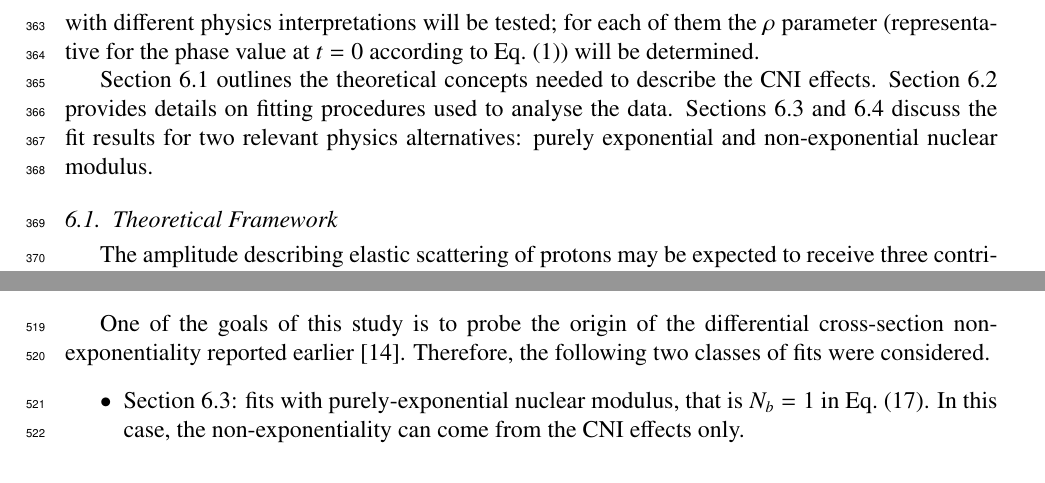
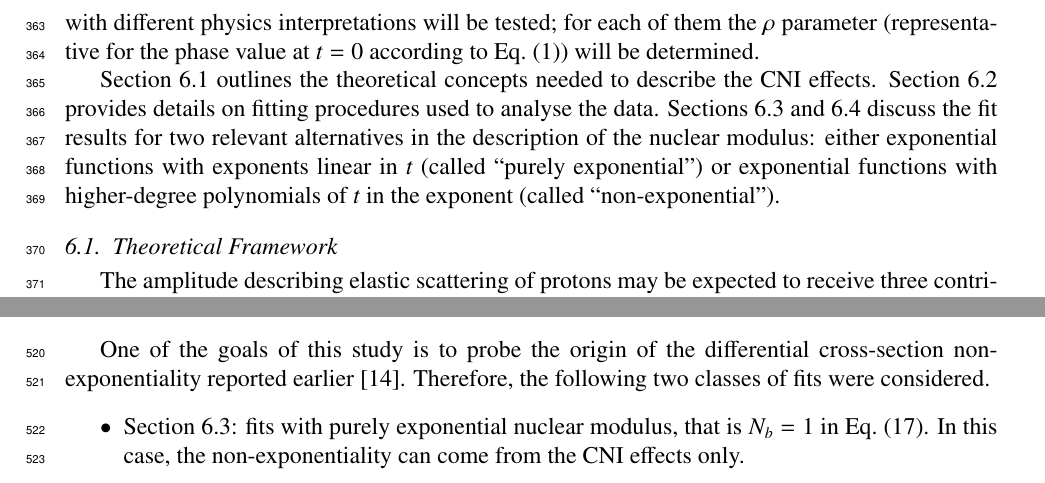
Before and after one commit to jan-kaspar/publications, a LaTeX paper (2013/1km paper/elastic_1km_npb.tex, which reads 2013/1km paper/coulomb.tex): two parts of pages 21 and 26 of 35, joined at a grey line, cut so that both start at the same text. Compiled offline with pdfLaTeX.

Commit message:
is it finished?
git-svn-id: svn+ssh://svn.cern.ch/reps/totem/trunk/user/jkaspar/publications@11537 4525493e-7705-40b1-a816-d608a930855b

```diff
--- a/2013/1km paper/coulomb.tex
+++ b/2013/1km paper/coulomb.tex
@@ -5,8 +5,7 @@ The Coulomb-nuclear interference (CNI) can be used to probe the nuclear componen
 
 For the modulus, a relevant question is whether the earlier reported non-exponentiality of the differential cross-section \cite{8tev-90m} can be attributed solely to the nuclear component or whether Coulomb scattering gives a sizeable contribution. Concerning the phase, several parametrisations with different physics interpretations will be tested; for each of them the $\rho$ parameter (representative for the phase value at $t = 0$ according to Eq.~(\ref{eq:rho def})) will be determined.
 
-Section~\ref{sec:cni framework} outlines the theoretical concepts needed to describe the CNI effects. Section~\ref{sec:cni anal proc} provides details on fitting procedures used to analyse the data. Sections \ref{sec:fit exp1} and \ref{sec:fit exp3} discuss the fit results for two relevant physics alternatives: purely exponential and non-exponential nuclear modulus.
-
+Section~\ref{sec:cni framework} outlines the theoretical concepts needed to describe the CNI effects. Section~\ref{sec:cni anal proc} provides details on fitting procedures used to analyse the data. Sections \ref{sec:fit exp1} and \ref{sec:fit exp3} discuss the fit results for two relevant alternatives in the description of the nuclear modulus: either exponential functions with exponents linear in $t$ (called ``purely exponential'') or exponential functions with higher-degree polynomials of $t$ in the exponent (called ``non-exponential'').
 
 
 %----------------------------------------------------------------------------------------------------
@@ -194,7 +193,7 @@ The fits have shown low sensitivity to several of the above presented choices, s
 
 One of the goals of this study is to probe the origin of the differential cross-section non-exponentiality reported earlier~\cite{8tev-90m}. Therefore, the following two classes of fits were considered.
 \begin{itemize}
-\item Section \ref{sec:fit exp1}: fits with purely-exponential nuclear modulus, that is $N_b=1$ in Eq.~(\ref{eq:nuc mod}). In this case, the non-exponentiality can come from the CNI effects only.
+\item Section \ref{sec:fit exp1}: fits with purely exponential nuclear modulus, that is $N_b=1$ in Eq.~(\ref{eq:nuc mod}). In this case, the non-exponentiality can come from the CNI effects only.
 \item Section \ref{sec:fit exp3}: fits with nuclear modulus flexible enough to describe the non-exponentiality without the CNI effects. Here, the non-exponentiality may be due to the nuclear modulus, CNI effects or both.
 \end{itemize}
 For each of these nuclear modulus cases, the following two phase parametrisation were considered:
```
